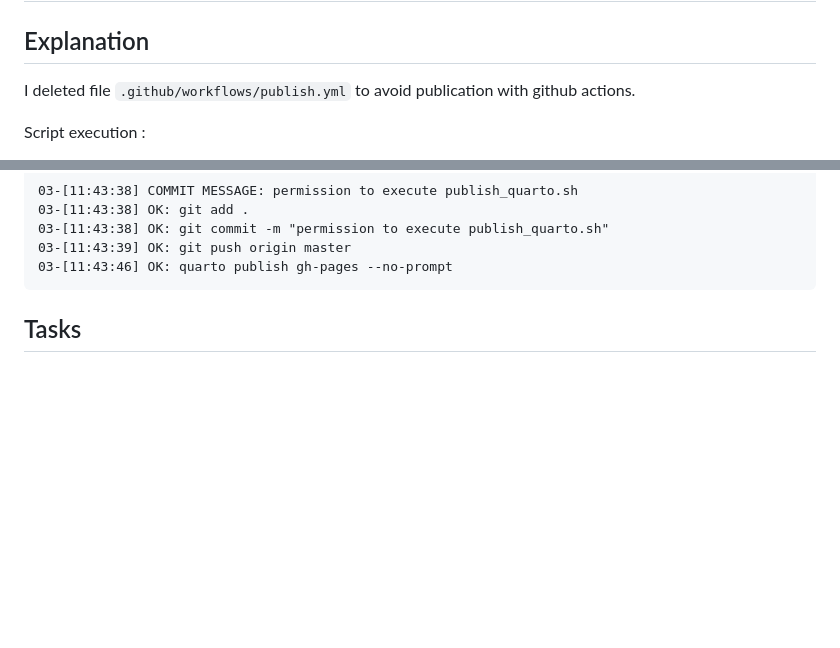
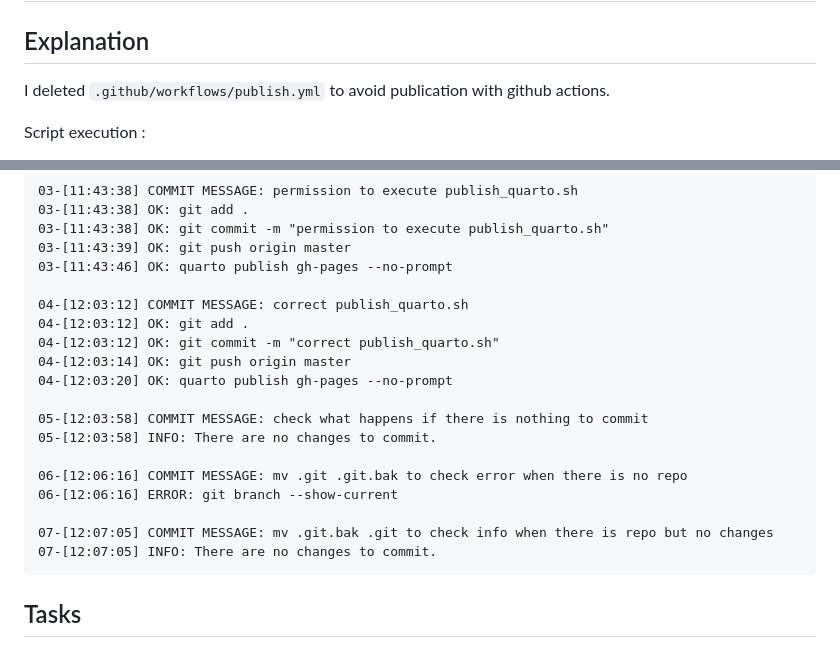
Before and after one commit to jc-programs/quarto-prueba, a Markdown page: _PRA/PRA03-pull-request.md, 2 parts joined by grey strips. GitHub-like rendering; blank space fills up the shorter version.

Commit message:
updated pull request message

````diff
--- a/_PRA/PRA03-pull-request.md
+++ b/_PRA/PRA03-pull-request.md
@@ -2,7 +2,7 @@
 
 ## Explanation
 
-I deleted file `.github/workflows/publish.yml` to avoid publication with github actions.
+I deleted `.github/workflows/publish.yml` to avoid publication with github actions.
 
 Script execution :
 1. Creation of log directory if not exists.
@@ -186,6 +186,21 @@ exit 0
 03-[11:43:38] OK: git commit -m "permission to execute publish_quarto.sh"
 03-[11:43:39] OK: git push origin master
 03-[11:43:46] OK: quarto publish gh-pages --no-prompt
+
+04-[12:03:12] COMMIT MESSAGE: correct publish_quarto.sh
+04-[12:03:12] OK: git add .
+04-[12:03:12] OK: git commit -m "correct publish_quarto.sh"
+04-[12:03:14] OK: git push origin master
+04-[12:03:20] OK: quarto publish gh-pages --no-prompt
+
+05-[12:03:58] COMMIT MESSAGE: check what happens if there is nothing to commit
+05-[12:03:58] INFO: There are no changes to commit.
+
+06-[12:06:16] COMMIT MESSAGE: mv .git .git.bak to check error when there is no repo
+06-[12:06:16] ERROR: git branch --show-current
+
+07-[12:07:05] COMMIT MESSAGE: mv .git.bak .git to check info when there is repo but no changes
+07-[12:07:05] INFO: There are no changes to commit.
 ```
 
 
````
